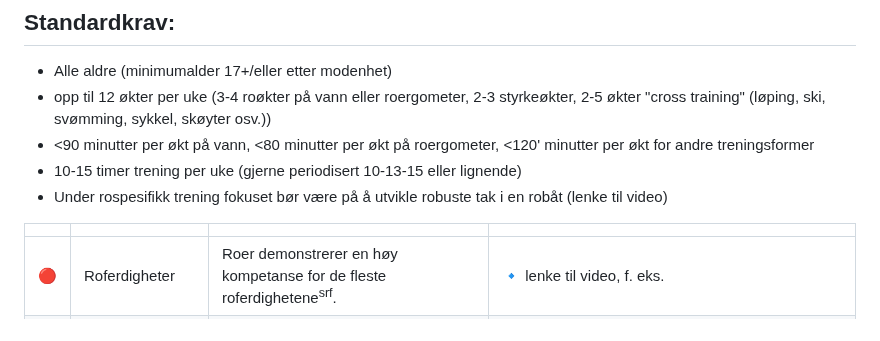
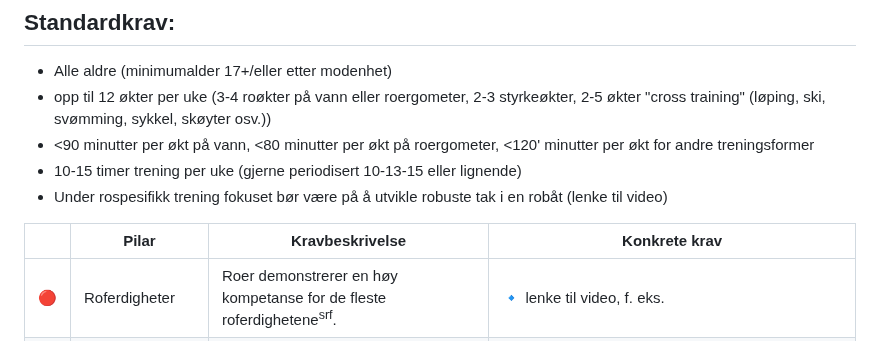
Before and after one commit to digitnow/rodata, a Markdown page: TRENINGSNIVÅ-4.md, the part around the change. GitHub-like rendering.

Commit message:
Update TRENINGSNIVÅ-4.md
tabellheader

```diff
--- a/TRENINGSNIVÅ-4.md
+++ b/TRENINGSNIVÅ-4.md
@@ -10,7 +10,7 @@ Formålet med dette trinnet er å utvikle en kompetent roer, som følger en års
 - 10-15 timer trening per uke (gjerne periodisert 10-13-15 eller lignende)
 - Under rospesifikk trening fokuset bør være på å utvikle robuste tak i en robåt (lenke til video)
 
-|  |  |  |  |
+|  |Pilar | Kravbeskrivelse  | Konkrete krav |
 | ---- | -------- | ------- | ---- |
 |🔴| Roferdigheter | Roer demonstrerer en høy kompetanse for de fleste roferdighetene<sup>srf</sup>.|🔹 lenke til video, f. eks. |
 |🔵| Atletisme | Øke prestasjoner fra treningnivå 3 |Flex: <br>🔹 sittende på gulvet kan nå x cm over sine tå <br>Styrke: <br>🔹 teknisk korrekt gjennomfører knebøy, ryggoppryll, kettlebel-sving osv. <br>Stabilitet: <br>🔹 kan holde forskjellige type planker i minst 3 minutter (hver stilling 60 sekunder) |
```
